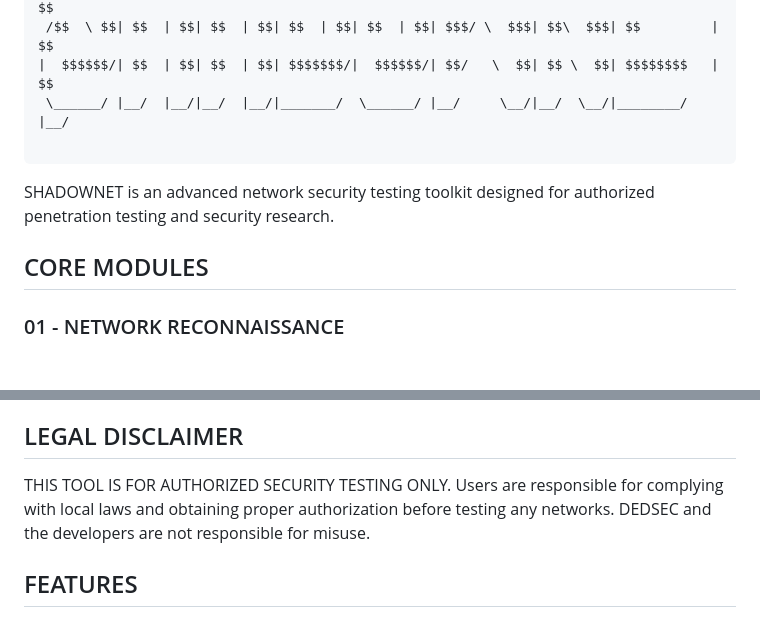
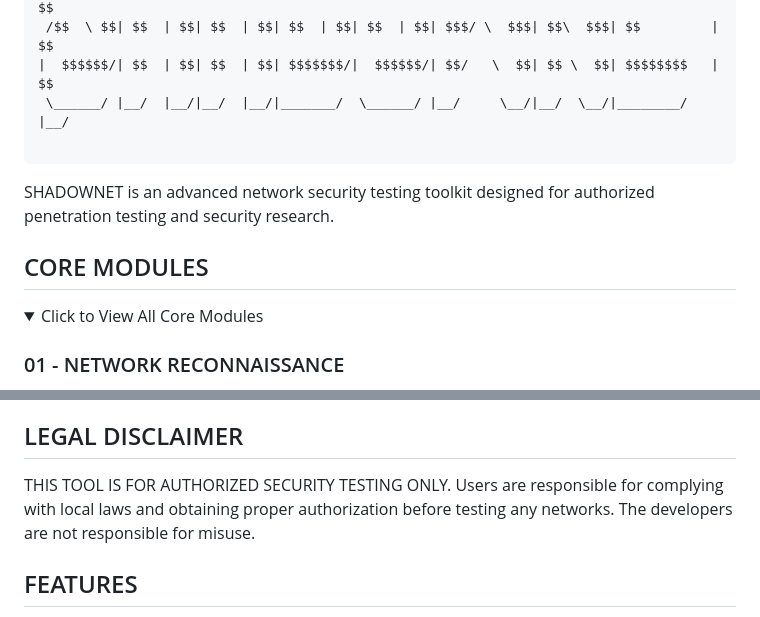
Before and after one commit to 0nsec/ShadowNet, a Markdown page: README.md, 2 parts joined by grey strips. Rendered like a GitHub page; folded sections open; blank space fills up the shorter version.

````diff
--- a/README.md
+++ b/README.md
@@ -11,9 +11,15 @@
 
 ```
 
+
 SHADOWNET is an advanced network security testing toolkit designed for authorized penetration testing and security research.
 
+
+
 ## CORE MODULES
+
+<details>
+  <summary> Click to View All Core Modules</summary>
 
 ### 01 - NETWORK RECONNAISSANCE
 - Target network discovery
@@ -110,7 +118,7 @@ The tool now supports multiple wordlist options:
 
 ## LEGAL DISCLAIMER
 
-THIS TOOL IS FOR AUTHORIZED SECURITY TESTING ONLY. Users are responsible for complying with local laws and obtaining proper authorization before testing any networks. DEDSEC and the developers are not responsible for misuse.
+THIS TOOL IS FOR AUTHORIZED SECURITY TESTING ONLY. Users are responsible for complying with local laws and obtaining proper authorization before testing any networks. The developers are not responsible for misuse.
 
 ## FEATURES
 
````
Also changed, not shown: other parts of README.md (+2 -0 lines).
